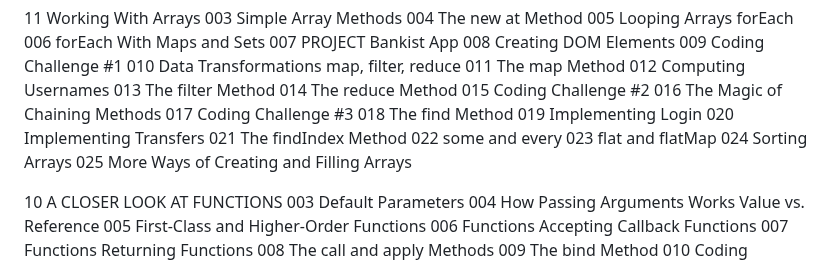
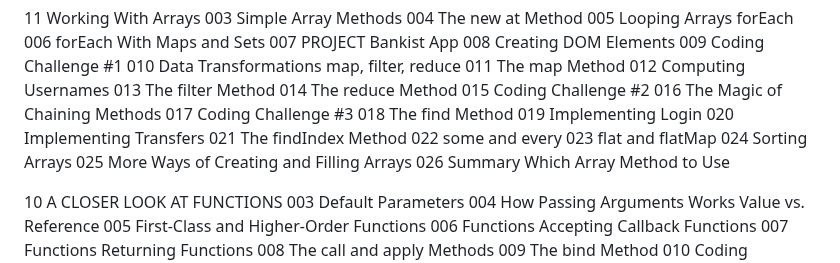
Before and after one commit to kiethohoai/js-fundamentals-v1, a Markdown page: README.MD, the part around the change. Drawn GitHub-style.

Commit message:
026 Summary Which Array Method to Use

```diff
--- a/README.MD
+++ b/README.MD
@@ -22,6 +22,7 @@
 023 flat and flatMap
 024 Sorting Arrays
 025 More Ways of Creating and Filling Arrays
+026 Summary Which Array Method to Use
 
 10 A CLOSER LOOK AT FUNCTIONS
 003 Default Parameters
```
